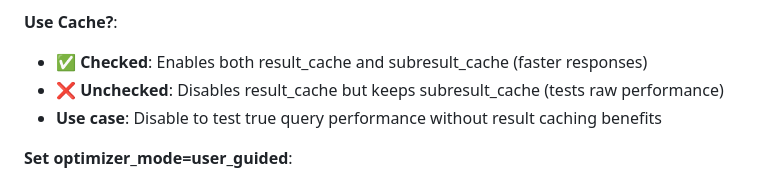
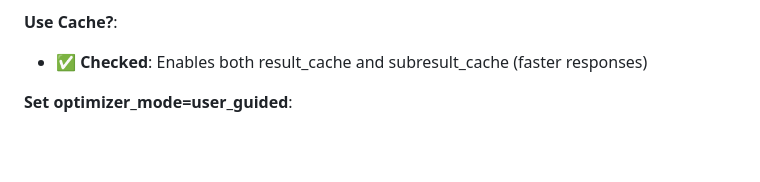
Before and after one commit to firebolt-db/firebolt-demo, a Markdown page: Fireblast/README.md, the part around the change. Rendered like a GitHub page; blank space fills up the shorter version.

Commit message:
Remove redundant cache behavior description
The unchecked behavior is now implied and doesn't need explicit documentation

```diff
--- a/Fireblast/README.md
+++ b/Fireblast/README.md
@@ -144,8 +144,6 @@ PARTITION BY ltv_date;
 
 **Use Cache?**:
 - ✅ **Checked**: Enables both result_cache and subresult_cache (faster responses)
-- ❌ **Unchecked**: Disables result_cache but keeps subresult_cache (tests raw performance)
-- **Use case**: Disable to test true query performance without result caching benefits
 
 **Set optimizer_mode=user_guided**:
 - ✅ **Checked**: Uses user-guided optimization (faster for known workloads)
```
